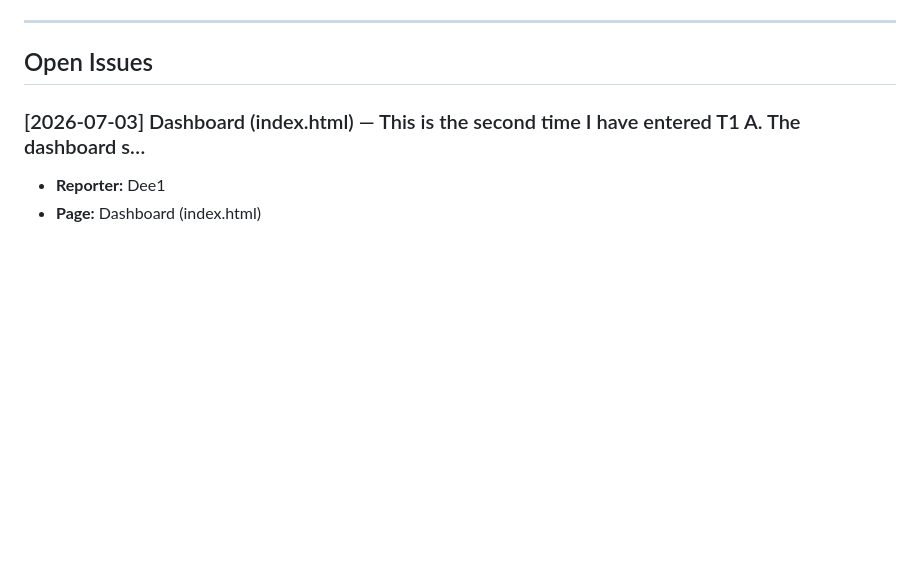
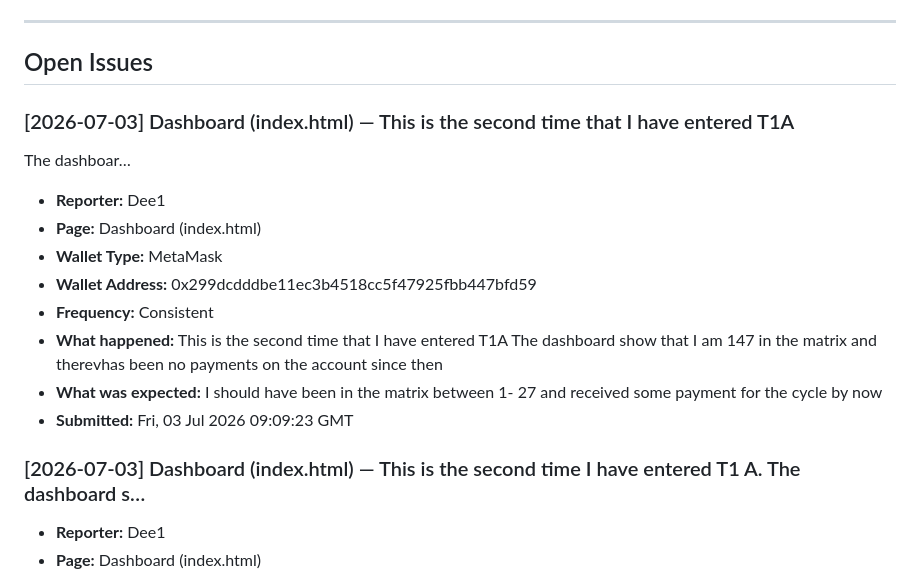
Before and after one commit to CryptoTechSXM/cryptonova-testnet-app, a Markdown page: BUGS.md, the part around the change. Drawn GitHub-style; blank space fills up the shorter version.

Commit message:
bug-report(2026-07-03): Dashboard — new report

```diff
--- a/BUGS.md
+++ b/BUGS.md
@@ -6,6 +6,19 @@
 ---
 
 ## Open Issues
+
+### [2026-07-03] Dashboard (index.html) — This is the second time that I have entered T1A
+The dashboar…
+- **Reporter:** Dee1
+- **Page:** Dashboard (index.html)
+- **Wallet Type:** MetaMask
+- **Wallet Address:** 0x299dcdddbe11ec3b4518cc5f47925fbb447bfd59
+- **Frequency:** Consistent
+- **What happened:** This is the second time that I have entered T1A
+The dashboard show that I am 147 in the matrix and therevhas been no payments on the account since then
+- **What was expected:** I should have been in the matrix between 1- 27 and received some payment for the cycle by now
+- **Submitted:** Fri, 03 Jul 2026 09:09:23 GMT
+
 
 ### [2026-07-03] Dashboard (index.html) — This is the second time I have entered T1 A. The dashboard s…
 - **Reporter:** Dee1
```
